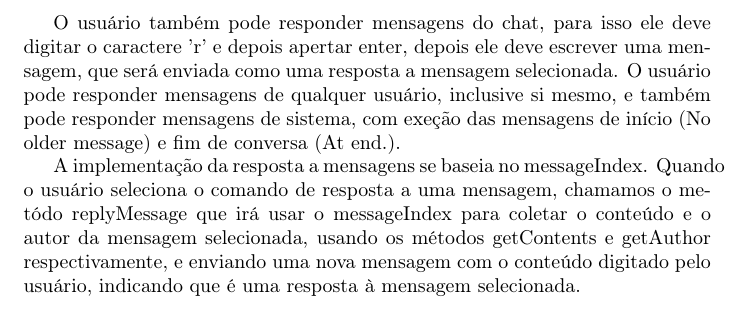
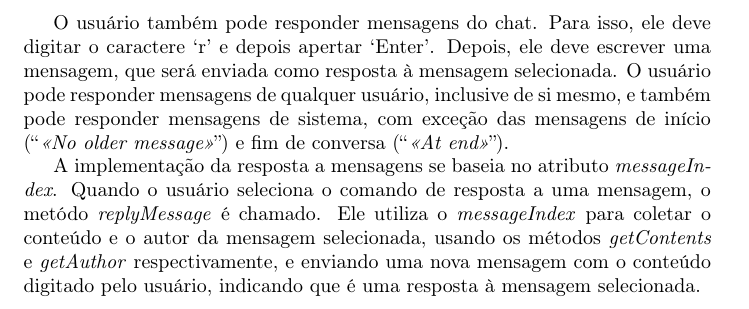
Before and after one commit to gdahia/ufba-mata88, a LaTeX document (report/sections/funcs/reply.tex): part of the page, cut so that both start at the same text. Compiled offline with pdfLaTeX.

Commit message:
change language, tex and text formating in reply

```diff
--- a/report/sections/funcs/reply.tex
+++ b/report/sections/funcs/reply.tex
@@ -2,8 +2,13 @@
 
 \begin{document}
 
-O usuário também pode responder mensagens do chat, para isso ele deve digitar o caractere 'r' e depois apertar enter, depois ele deve escrever uma mensagem, que será enviada como uma resposta a mensagem selecionada. O usuário pode responder mensagens de qualquer usuário, inclusive si mesmo, e também pode responder mensagens de sistema, com exeção das mensagens de início (No older message) e fim de conversa (At end.).
+O usuário também pode responder mensagens do chat.
+Para isso, ele deve digitar o caractere `r' e depois apertar `Enter'.
+Depois, ele deve escrever uma mensagem, que será enviada como resposta à mensagem selecionada.
+O usuário pode responder mensagens de qualquer usuário, inclusive de si mesmo, e também pode responder mensagens de sistema, com exceção das mensagens de início (``\textit{<<No older message>>}'') e fim de conversa (``\textit{<<At end>>}'').
 
-A implementação da resposta a mensagens se baseia no messageIndex. Quando o usuário seleciona o comando de resposta a uma mensagem, chamamos o metódo replyMessage que irá usar o messageIndex para coletar o conteúdo e o autor da mensagem selecionada, usando os métodos getContents e getAuthor respectivamente, e enviando uma nova mensagem com o conteúdo digitado pelo usuário, indicando que é uma resposta à mensagem selecionada.
+A implementação da resposta a mensagens se baseia no atributo \textit{messageIndex}.
+Quando o usuário seleciona o comando de resposta a uma mensagem, o metódo \textit{replyMessage} é chamado.
+Ele utiliza o \textit{messageIndex} para coletar o conteúdo e o autor da mensagem selecionada, usando os métodos \textit{getContents} e \textit{getAuthor} respectivamente, e enviando uma nova mensagem com o conteúdo digitado pelo usuário, indicando que é uma resposta à mensagem selecionada.
 
 \end{document}
```
